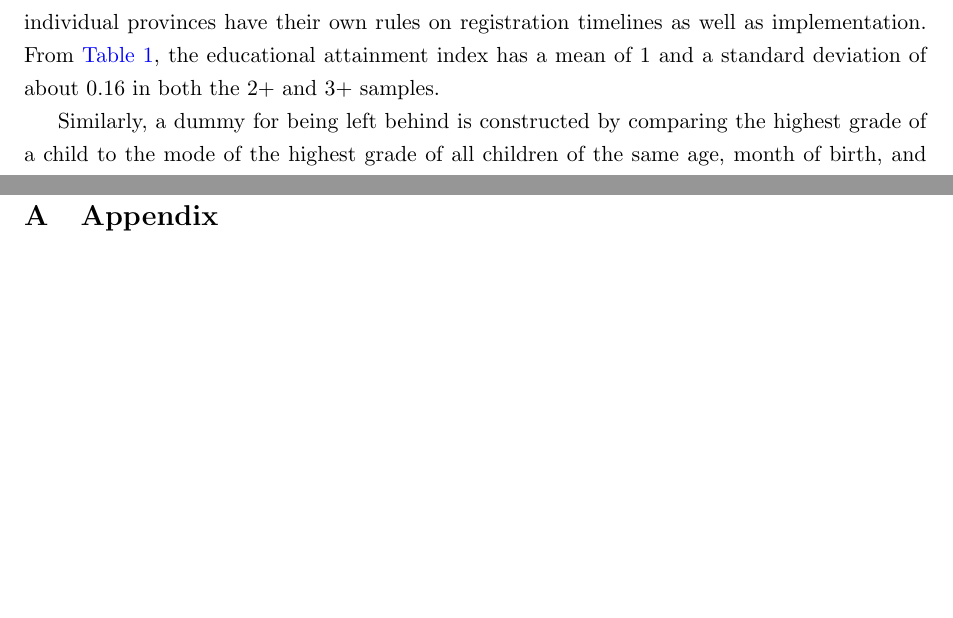
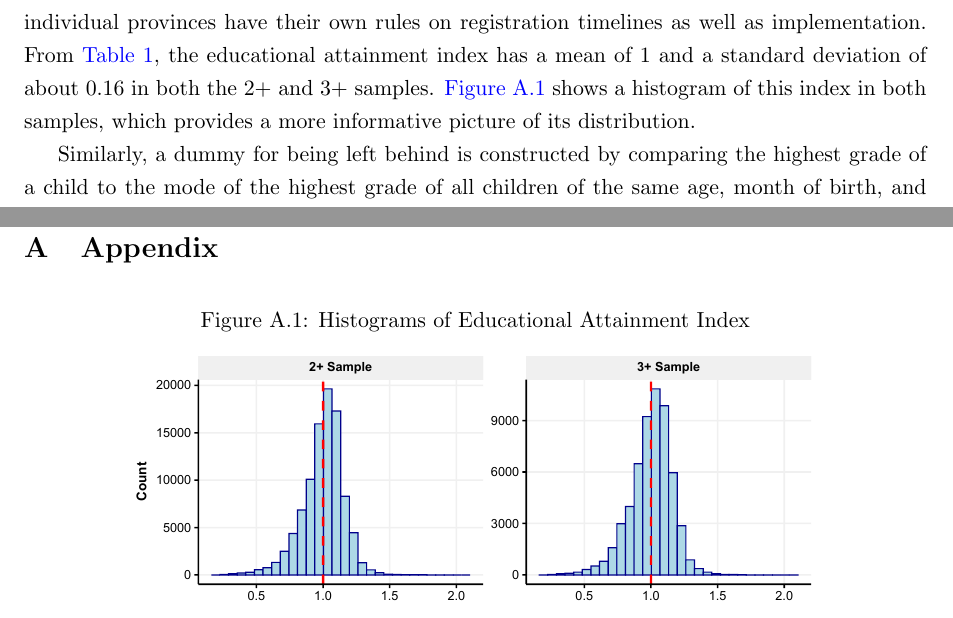
Before and after one commit to lemitaye/MScED_Dissertation, a LaTeX thesis (tex/MScED_Dissertation.tex, which reads tex/appendix.tex, tex/data_methods.tex): two parts of pages 10 and 25 of 32 before the commit and two parts of pages 10 and 27 of 32 after it, joined at a grey line, cut so that both start at the same text, the shorter picture padded with empty space. Compiled offline with pdfLaTeX.

Commit message:
moved fig and tab from appendix to body
also added word count and histogram to appendix

```diff
--- a/tex/appendix.tex
+++ b/tex/appendix.tex
@@ -15,8 +10,19 @@
-\end{figure}
+%\begin{figure}[!th]
+%\centering
+%\caption{\label{fig:line-pp}Multiple Births Per 1000 Live Births by Mothers' Population Group}
+%\includegraphics[width=\textwidth]{figures/line_rib.pdf}
+%\fnote{\textit{Notes:} The solid lines represent the number of multiple births per 1000 live births for each population group, i.e., (number of multiple births/total birth)*1000. The ribbons are point-wise 95\% confidence intervals. The standard errors used to construct the confidence intervals were calculated using the following formula: se $ = 1000 \cdot \sqrt{p\cdot (1 - p)/n} $, where $ p $ is the proportion of multiple birth in a given year and $ n $ is the total number of live births. The formula assumes $ p $ follows the Bernoulli distribution.}
+%\end{figure}
 %\pagebreak
 
-\input{tables/whites-nonwhites}
-\pagebreak
+%\input{tables/whites-nonwhites}
+%\pagebreak
+
+\begin{figure}[!thbp]
+\centering
+\caption{\label{fig:hists}Histograms of Educational Attainment Index}
+\includegraphics[width=0.78\textwidth]{figures/hists.pdf}
+\end{figure}
 
 \input{tables/reduced}
 %\pagebreak
--- a/tex/data_methods.tex
+++ b/tex/data_methods.tex
@@ -28,15 +28,9 @@ The structural equation that captures the causal relationship of interest is
 
 where $ y_{i} $ is an outcome variable, $ X_{i} $ is a vector of covariates including characteristics of the children and their mothers, and $ n_{i} $ is the total number of children (including the subject) in the household. As discussed in the introduction, because the number of children, $ n_{i} $, is endogenous, OLS estimation of \eqref{eq:01} gives a biased and inconsistent estimate of $ \gamma $. I use both the birth of twins and the sameness of sex in earlier births to instrument for family size. The rest of the current subsection discusses the outcome variables explored in the study. The next subsection has a detailed discussion on the proposed instruments.
 
-%\begin{figure}[!htbp]
-%\centering
-%\caption{\label{fig:hists}Histograms of Educational Attainment Index}
-%\includegraphics[width=\textwidth]{figures/hists.pdf}
-%\end{figure}
-
 The study will look at the effect of sibship size on four outcome variables: (i) educational attainment, (ii) whether a child is lagging behind in grade, (iii) whether the child attends a private school, and (iv) the labour force participation of the mother. The first two are final outcome variables whereas the second two are considered as intermediate outcome variables \parencite{caceres-delpiano_impacts_2006}.
 
-Following \textcite{rosenzweig_testing_1980}, an educational attainment index was constructed by taking the ratio of the highest grade achieved by a child at the time of the census to the mean grade of all children of the same age, month of birth, and province. The reason month of birth was chosen as a grouping variable is that laws on admission are based on the age of a child at a specific point in time during the admission year.  Hence, the month of birth is one determining factor for the variation in grade achievement of children of the same age. However, individual provinces have their own rules on registration timelines as well as implementation. From \autoref{tab:sum-stat}, the educational attainment index has a mean of 1 and a standard deviation of about 0.16 in both the 2+ and 3+ samples. %\autoref{fig:hists} shows a histogram of this index in both samples, which provides a more informative picture of its distribution.
+Following \textcite{rosenzweig_testing_1980}, an educational attainment index was constructed by taking the ratio of the highest grade achieved by a child at the time of the census to the mean grade of all children of the same age, month of birth, and province. The reason month of birth was chosen as a grouping variable is that laws on admission are based on the age of a child at a specific point in time during the admission year.  Hence, the month of birth is one determining factor for the variation in grade achievement of children of the same age. However, individual provinces have their own rules on registration timelines as well as implementation. From \autoref{tab:sum-stat}, the educational attainment index has a mean of 1 and a standard deviation of about 0.16 in both the 2+ and 3+ samples. \autoref{fig:hists} shows a histogram of this index in both samples, which provides a more informative picture of its distribution.
 
 Similarly, a dummy for being left behind is constructed by comparing the highest grade of a child to the mode of the highest grade of all children of the same age, month of birth, and province in the relevant sample. It takes a value of 1 if a child's highest grade is below the mode and 0 if it is equal to or above the mode. This essentially measures the same thing as the educational attainment index but has some advantages over the latter. Particularly, as it uses mode instead of mean, it is not affected by extreme values. But as a discrete measure it does not take into account the extent of the lagging (or progressing). It can be considered as a useful complement to the educational attainment index. According to \autoref{tab:sum-stat}, 38.6\% in the 2+ sample and 37.6\% in the 3+ sample are lagging behind using this measure.
 
```
Also changed, not shown: tex/results.tex (+8 -5 lines), tex/title.tex (+1 -1 lines), tex/figures/hists.pdf, tex/appendix.tex (5 more changed lines), 2 other files.
